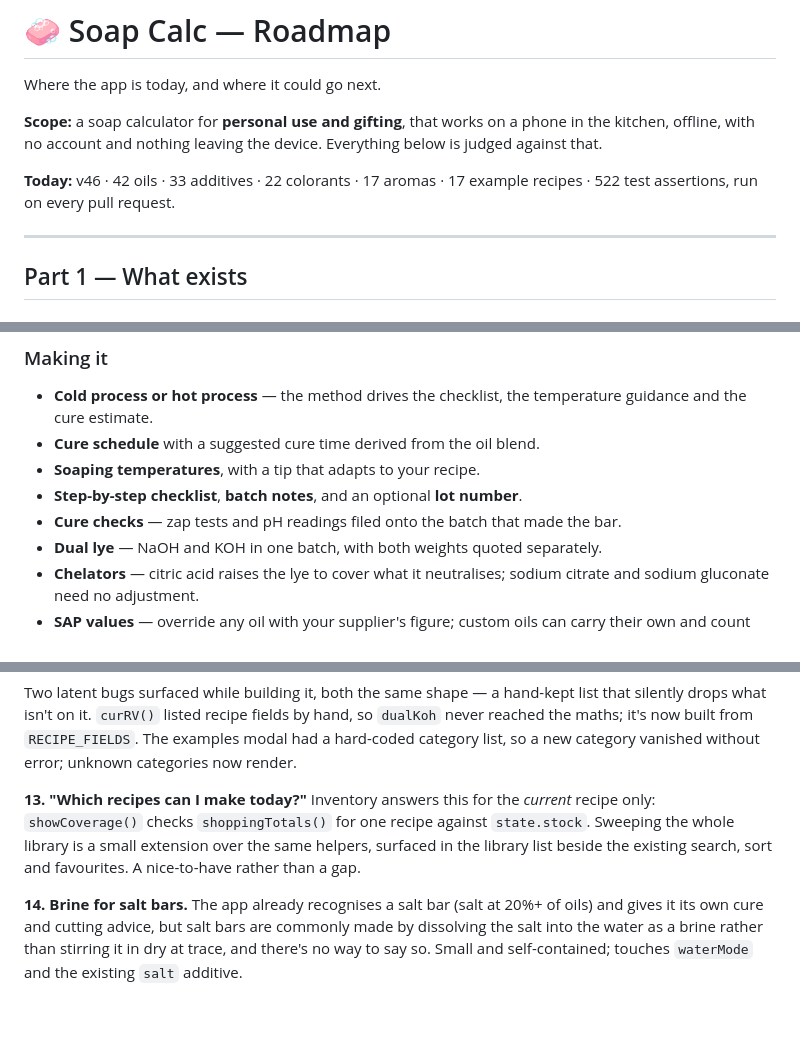
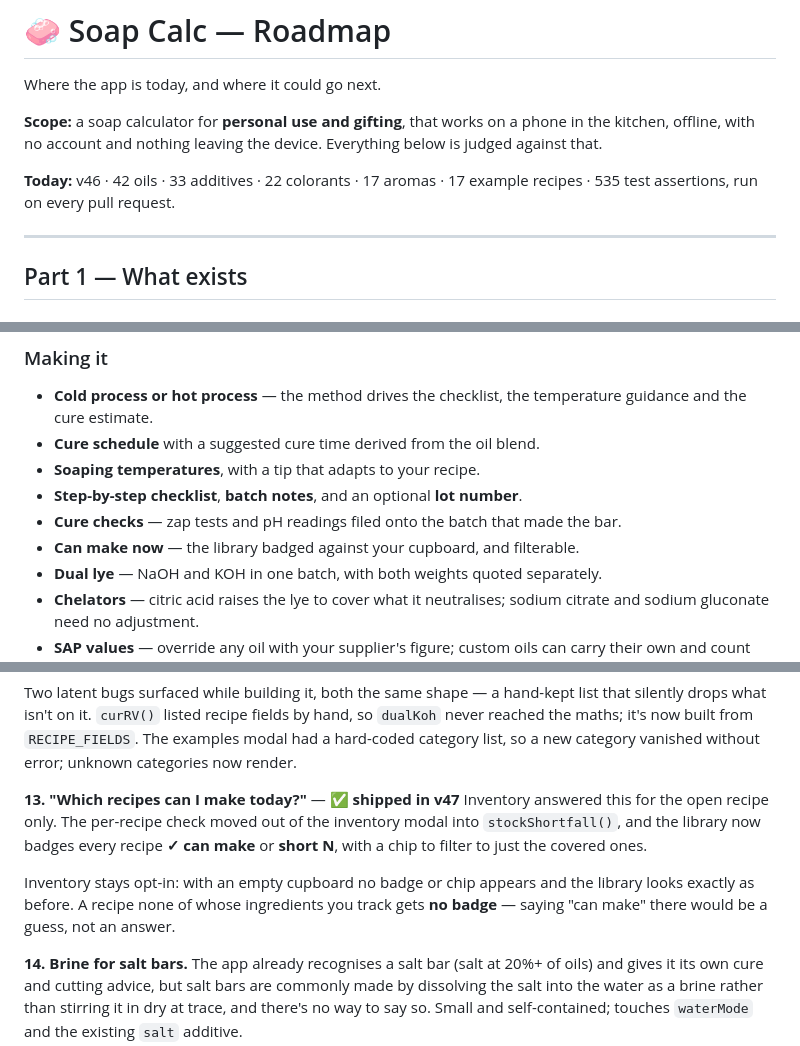
Before and after one commit to PhatBanana/Soap, a Markdown page: ROADMAP.md, 3 parts joined by grey strips. Drawn GitHub-style; blank space fills up the shorter version.

```diff
--- a/ROADMAP.md
+++ b/ROADMAP.md
@@ -7,7 +7,7 @@ in the kitchen, offline, with no account and nothing leaving the device. Everyth
 below is judged against that.
 
 **Today:** v46 · 42 oils · 33 additives · 22 colorants · 17 aromas ·
-17 example recipes · 522 test assertions, run on every pull request.
+17 example recipes · 535 test assertions, run on every pull request.
 
 ---
 
@@ -66,6 +66,7 @@ below is judged against that.
 - **Soaping temperatures**, with a tip that adapts to your recipe.
 - **Step-by-step checklist**, **batch notes**, and an optional **lot number**.
 - **Cure checks** — zap tests and pH readings filed onto the batch that made the bar.
+- **Can make now** — the library badged against your cupboard, and filterable.
 - **Dual lye** — NaOH and KOH in one batch, with both weights quoted separately.
 - **Chelators** — citric acid raises the lye to cover what it neutralises; sodium
   citrate and sodium gluconate need no adjustment.
@@ -224,11 +225,14 @@ never reached the maths; it's now built from `RECIPE_FIELDS`. The examples modal
 hard-coded category list, so a new category vanished without error; unknown categories
 now render.
 
-**13. "Which recipes can I make today?"** Inventory answers this for the *current*
-recipe only: `showCoverage()` checks `shoppingTotals()` for one recipe against
-`state.stock`. Sweeping the whole library is a small extension over the same helpers,
-surfaced in the library list beside the existing search, sort and favourites. A
-nice-to-have rather than a gap.
+**13. "Which recipes can I make today?"** — ✅ **shipped in v47**
+Inventory answered this for the open recipe only. The per-recipe check moved out of the
+inventory modal into `stockShortfall()`, and the library now badges every recipe **✓ can
+make** or **short N**, with a chip to filter to just the covered ones.
+
+Inventory stays opt-in: with an empty cupboard no badge or chip appears and the library
+looks exactly as before. A recipe none of whose ingredients you track gets **no badge** —
+saying "can make" there would be a guess, not an answer.
 
 **14. Brine for salt bars.** The app already recognises a salt bar (salt at 20%+ of
 oils) and gives it its own cure and cutting advice, but salt bars are commonly made by
```
Also changed, not shown: README.md (+6 -1 lines), screenshots/30-library-canmake.png (added), 4 other files.
